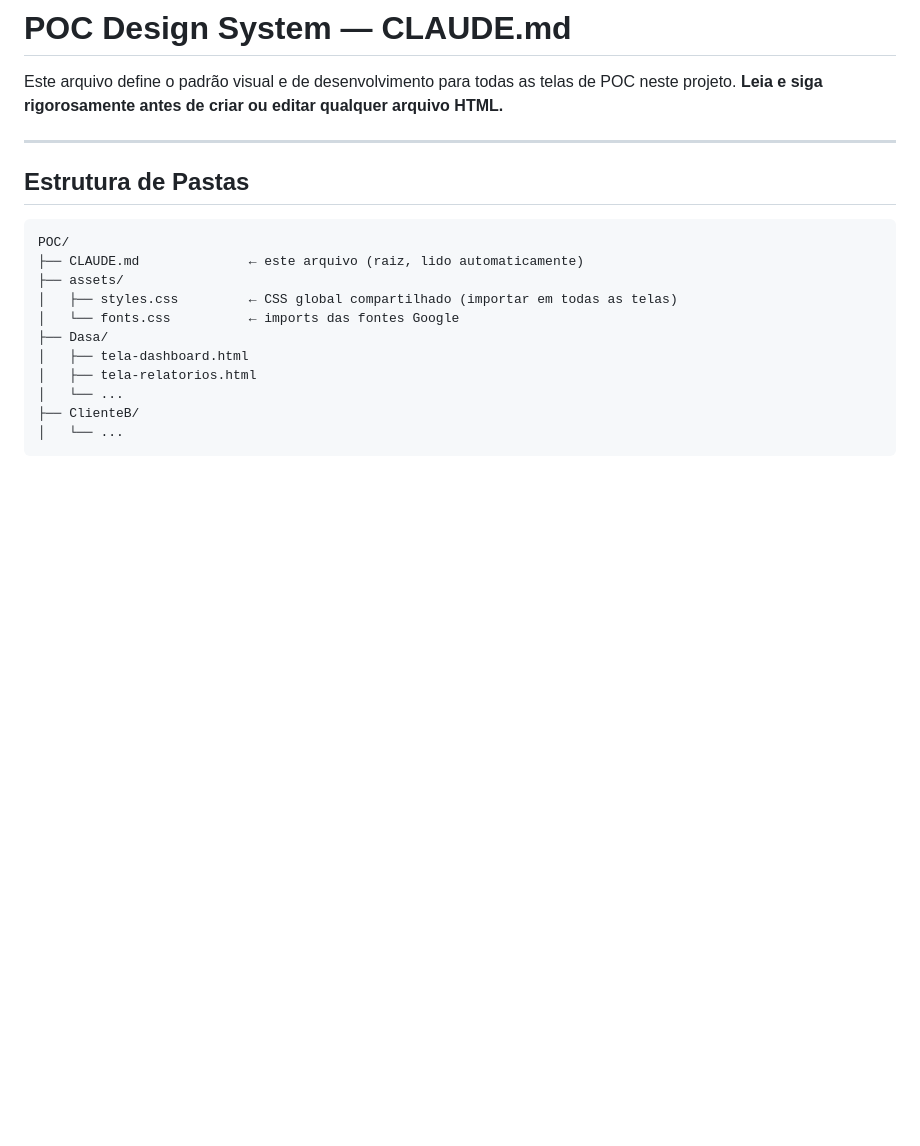
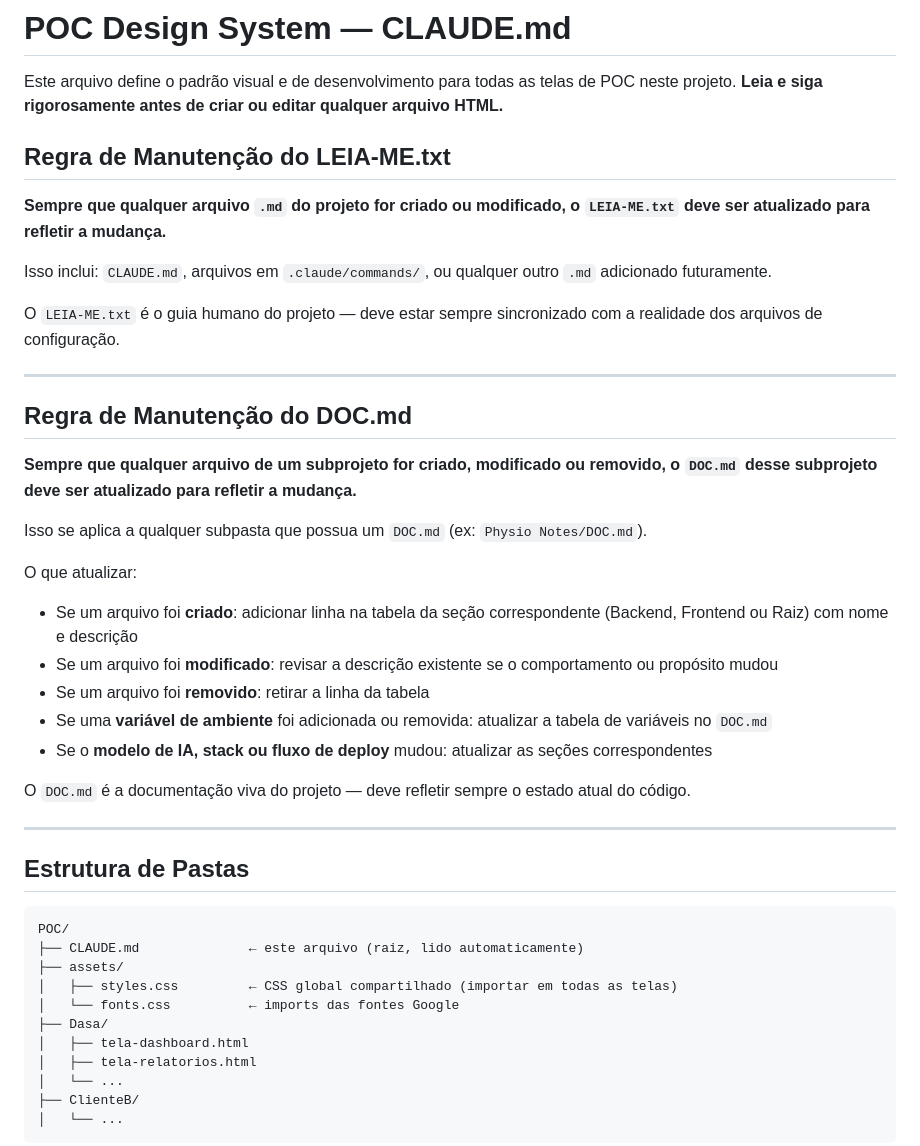
Before and after one commit to Becker-leopoldo/Physio-Notes, a Markdown page: CLAUDE.md, the part around the change. GitHub-like rendering; blank space fills up the shorter version.

Commit message:
docs: adiciona regra de manutenção do DOC.md no CLAUDE.md
Toda criação, modificação ou remoção de arquivo em subprojetos com DOC.md
deve ser refletida na documentação correspondente.

Co-Authored-By: Claude Sonnet 4.6 <noreply@anthropic.com>

```diff
--- a/CLAUDE.md
+++ b/CLAUDE.md
@@ -2,6 +2,31 @@
 
 Este arquivo define o padrão visual e de desenvolvimento para todas as telas de POC neste projeto.
 **Leia e siga rigorosamente antes de criar ou editar qualquer arquivo HTML.**
+
+## Regra de Manutenção do LEIA-ME.txt
+
+**Sempre que qualquer arquivo `.md` do projeto for criado ou modificado, o `LEIA-ME.txt` deve ser atualizado para refletir a mudança.**
+
+Isso inclui: `CLAUDE.md`, arquivos em `.claude/commands/`, ou qualquer outro `.md` adicionado futuramente.
+
+O `LEIA-ME.txt` é o guia humano do projeto — deve estar sempre sincronizado com a realidade dos arquivos de configuração.
+
+---
+
+## Regra de Manutenção do DOC.md
+
+**Sempre que qualquer arquivo de um subprojeto for criado, modificado ou removido, o `DOC.md` desse subprojeto deve ser atualizado para refletir a mudança.**
+
+Isso se aplica a qualquer subpasta que possua um `DOC.md` (ex: `Physio Notes/DOC.md`).
+
+O que atualizar:
+- Se um arquivo foi **criado**: adicionar linha na tabela da seção correspondente (Backend, Frontend ou Raiz) com nome e descrição
+- Se um arquivo foi **modificado**: revisar a descrição existente se o comportamento ou propósito mudou
+- Se um arquivo foi **removido**: retirar a linha da tabela
+- Se uma **variável de ambiente** foi adicionada ou removida: atualizar a tabela de variáveis no `DOC.md`
+- Se o **modelo de IA, stack ou fluxo de deploy** mudou: atualizar as seções correspondentes
+
+O `DOC.md` é a documentação viva do projeto — deve refletir sempre o estado atual do código.
 
 ---
 
```
